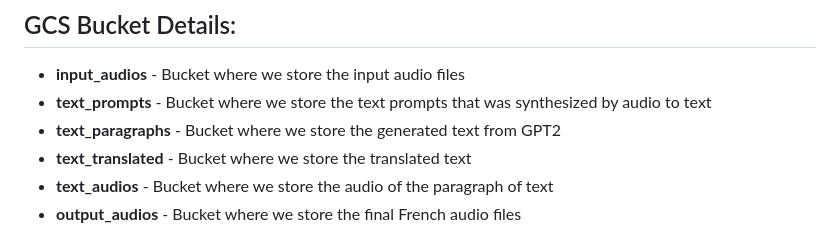
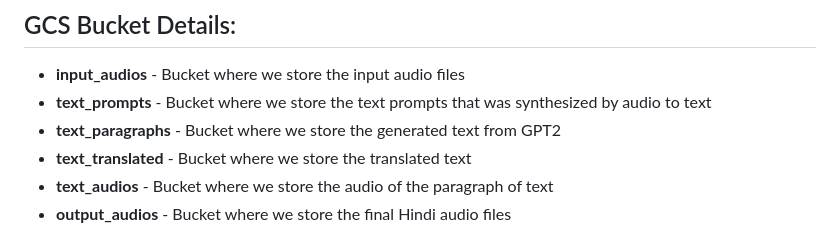
Before and after one commit to dlops-io/mega-pipeline, a Markdown page: README.md, the part around one of its changes. Rendered like a GitHub page.

```diff
--- a/README.md
+++ b/README.md
@@ -36,7 +36,7 @@ Download the json file and place inside <app_folder>/secrets:
 * **text_paragraphs** - Bucket where we store the generated text from GPT2
 * **text_translated** - Bucket where we store the translated text
 * **text_audios** - Bucket where we store the audio of the paragraph of text
-* **output_audios** - Bucket where we store the final French audio files
+* **output_audios** - Bucket where we store the final Hindi audio files
 
 ![Mega pipeline bucket](mega-pipeline-bucket.png)
 
```
Also changed, not shown: other parts of README.md (+1 -1 lines), 1 other file.
